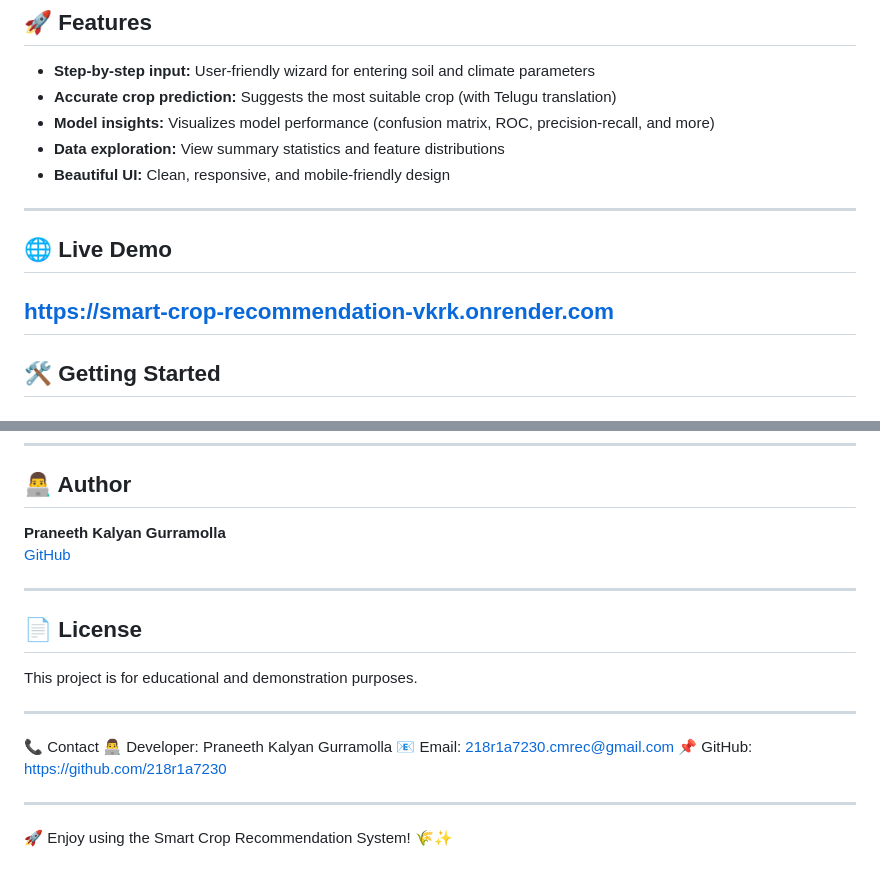
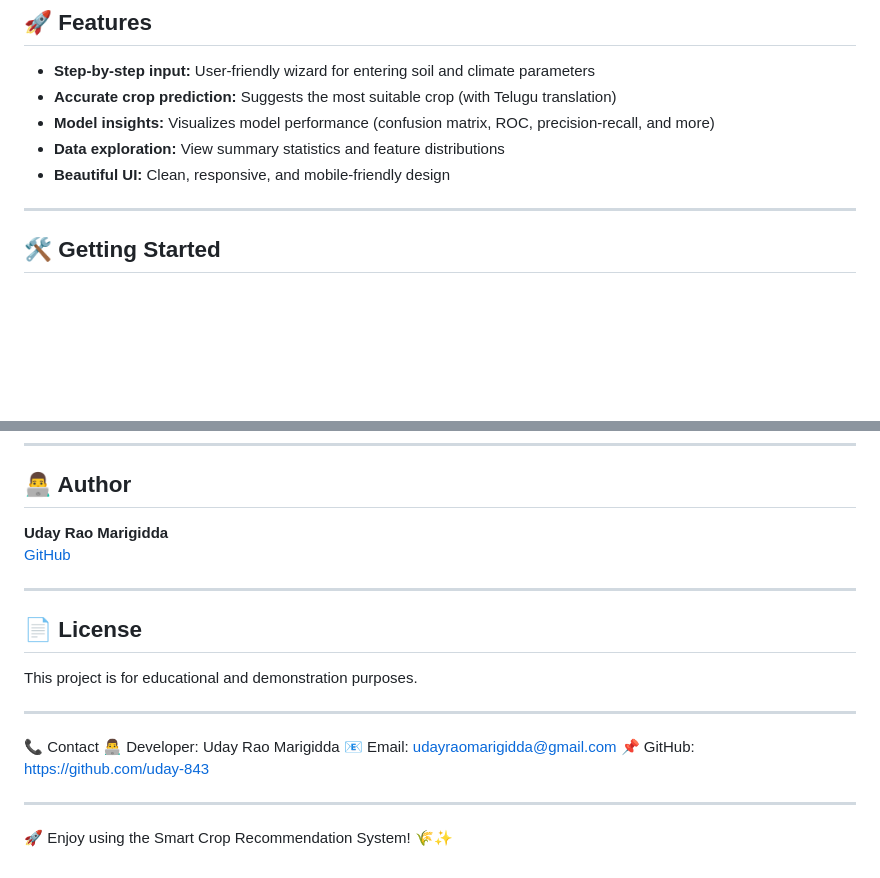
Before and after one commit to uday-843/Smart-Crop-Recommendation, a Markdown page: README.md, 2 parts joined by grey strips. Rendered like a GitHub page; blank space fills up the shorter version.

```diff
--- a/README.md
+++ b/README.md
@@ -11,10 +11,6 @@ A modern web application that leverages machine learning to recommend the best c
 - **Data exploration:** View summary statistics and feature distributions
 - **Beautiful UI:** Clean, responsive, and mobile-friendly design
 
---------------------------------------------------------
-
-## 🌐 Live Demo
-https://smart-crop-recommendation-vkrk.onrender.com
 --------------------------------------------------------
 
 ## 🛠️ Getting Started
@@ -80,8 +76,8 @@ You can deploy this app for free on platforms like [Render](https://render.com/)
 --------------------------------------------------------
 
 ## 👨‍💻 Author
-**Praneeth Kalyan Gurramolla**
-[GitHub](https://github.com/218r1a7230)
+**Uday Rao Marigidda**
+[GitHub](https://github.com/uday-843)
 
 --------------------------------------------------------
 
@@ -91,9 +87,9 @@ This project is for educational and demonstration purposes.
 --------------------------------------------------------
 
 📞 Contact
-👨‍💻 Developer: Praneeth Kalyan Gurramolla
-📧 Email: 218r1a7230.cmrec@gmail.com
-📌 GitHub: https://github.com/218r1a7230
+👨‍💻 Developer: Uday Rao Marigidda
+📧 Email: udayraomarigidda@gmail.com
+📌 GitHub: https://github.com/uday-843
 
 --------------------------------------------------------
 
```
